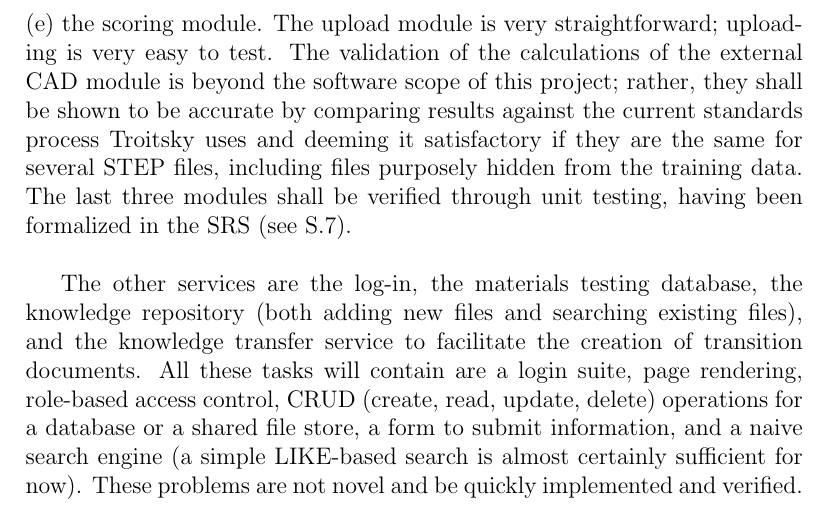
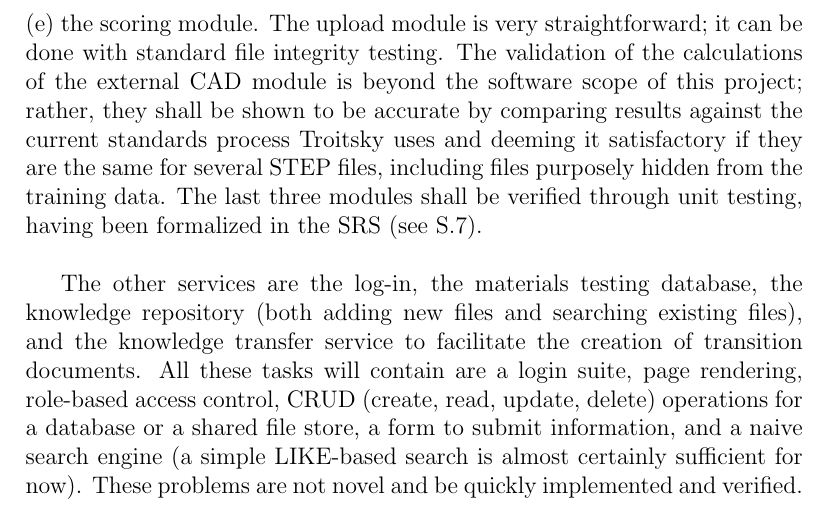
Before and after one commit to JackEaston4/Troitsky-Toolbox, a LaTeX document (docs/VnVPlan/VnVPlan.tex): part of page 15 of 33, cut so that both start at the same text. Compiled offline with pdfLaTeX; a LaTeX package or settings file that is missing is left out.

Commit message:
Refine description of model analysis modules

```diff
--- a/docs/VnVPlan/VnVPlan.tex
+++ b/docs/VnVPlan/VnVPlan.tex
@@ -423,8 +423,7 @@ Below is a sketch of the unit tests that will be employed in this software proje
   The crown jewel of this project is the model analysis, because all other services offered are pretty simple.
   The model analysis service contains five (5) modules: (a) an upload module to upload the STEP file,
   (b) an external computer-aided design (CAD) module to perform technical engineering calculations, (c) the bridge failure
-  module, (d) the rule compliance module, and (e) the scoring module. The upload module is very straightforward;
-  uploading is very easy to test. The validation of the calculations of the external CAD module is beyond the software
+  module, (d) the rule compliance module, and (e) the scoring module. The upload module is very straightforward; it can be done with standard file integrity testing. The validation of the calculations of the external CAD module is beyond the software
   scope of this project; rather, they shall be shown to be accurate by comparing results against the current standards
   process Troitsky uses and deeming it satisfactory if they are the same for several STEP files, including
   files purposely hidden from the training data. The last three modules shall be verified through unit testing, having
```
